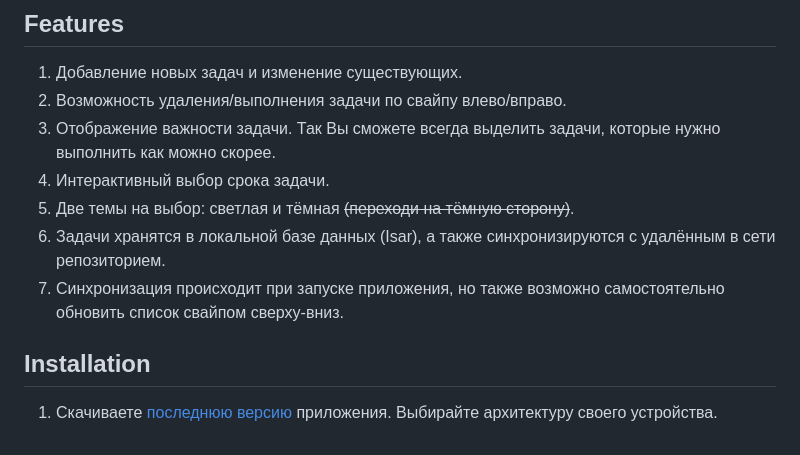
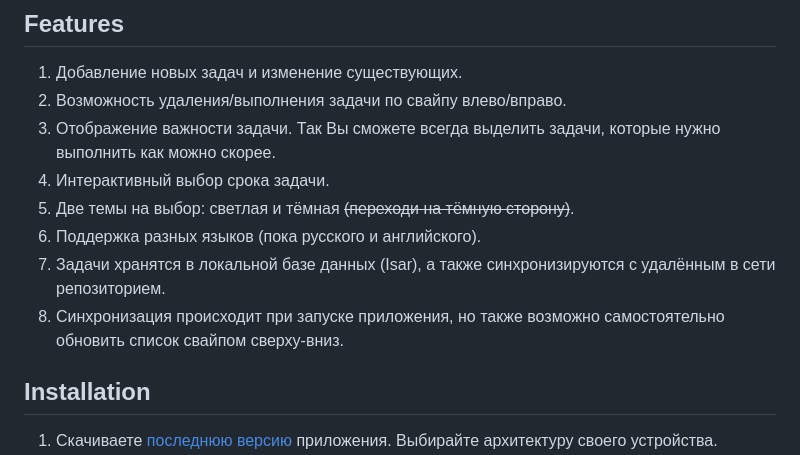
Before and after one commit to leshgun/simplify_the_task, a Markdown page: README.md, the part around the change. GitHub-like rendering.

Commit message:
add info

```diff
--- a/README.md
+++ b/README.md
@@ -11,8 +11,9 @@
 3. Отображение важности задачи. Так Вы сможете всегда выделить задачи, которые нужно выполнить как можно скорее.
 4. Интерактивный выбор срока задачи.
 5. Две темы на выбор: светлая и тёмная <s>(переходи на тёмную сторону)</s>.
-6. Задачи хранятся в локальной базе данных (Isar), а также синхронизируются с удалённым в сети репозиторием.
-7. Синхронизация происходит при запуске приложения, но также возможно самостоятельно обновить список свайпом сверху-вниз.
+6. Поддержка разных языков (пока русского и английского).
+7. Задачи хранятся в локальной базе данных (Isar), а также синхронизируются с удалённым в сети репозиторием.
+8. Синхронизация происходит при запуске приложения, но также возможно самостоятельно обновить список свайпом сверху-вниз.
 
 ## Installation
 
```
